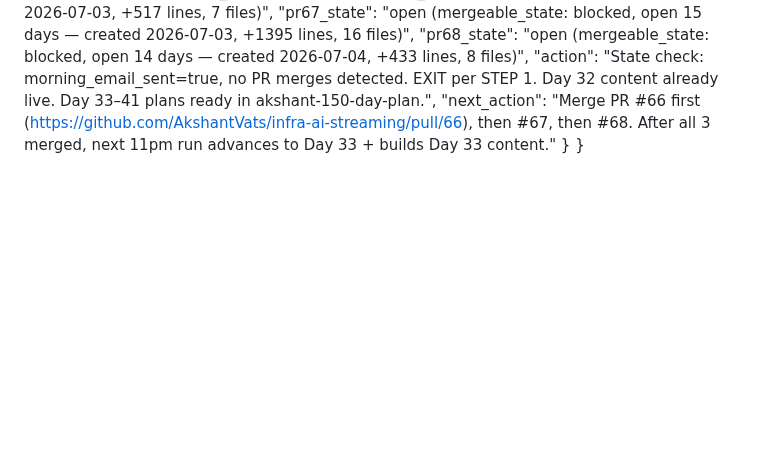
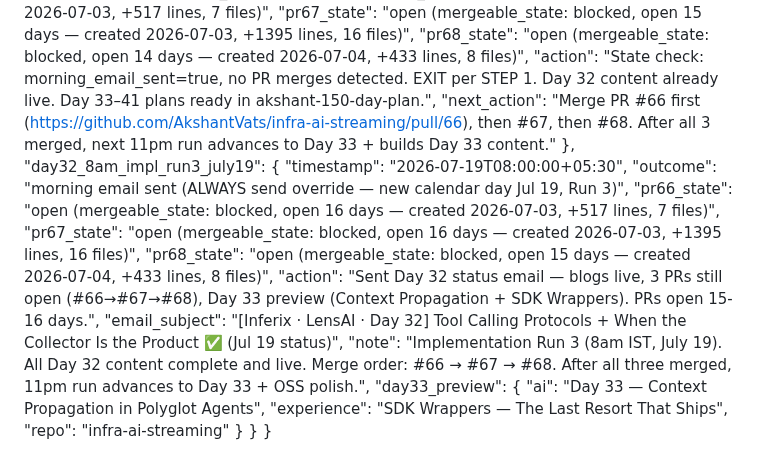
Before and after one commit to AkshantVats/akshant-150-day-plan, a Markdown page: DAILY_PROGRESS.md, the part around the change. Drawn GitHub-style; blank space fills up the shorter version.

Commit message:
chore: 8am run3 July 19 — morning email sent, PRs #66/#67/#68 still open (16 days)

```diff
--- a/DAILY_PROGRESS.md
+++ b/DAILY_PROGRESS.md
@@ -746,5 +746,20 @@
     "pr68_state": "open (mergeable_state: blocked, open 14 days — created 2026-07-04, +433 lines, 8 files)",
     "action": "State check: morning_email_sent=true, no PR merges detected. EXIT per STEP 1. Day 32 content already live. Day 33–41 plans ready in akshant-150-day-plan.",
     "next_action": "Merge PR #66 first (https://github.com/AkshantVats/infra-ai-streaming/pull/66), then #67, then #68. After all 3 merged, next 11pm run advances to Day 33 + builds Day 33 content."
+  },
+  "day32_8am_impl_run3_july19": {
+    "timestamp": "2026-07-19T08:00:00+05:30",
+    "outcome": "morning email sent (ALWAYS send override — new calendar day Jul 19, Run 3)",
+    "pr66_state": "open (mergeable_state: blocked, open 16 days — created 2026-07-03, +517 lines, 7 files)",
+    "pr67_state": "open (mergeable_state: blocked, open 16 days — created 2026-07-03, +1395 lines, 16 files)",
+    "pr68_state": "open (mergeable_state: blocked, open 15 days — created 2026-07-04, +433 lines, 8 files)",
+    "action": "Sent Day 32 status email — blogs live, 3 PRs still open (#66→#67→#68), Day 33 preview (Context Propagation + SDK Wrappers). PRs open 15-16 days.",
+    "email_subject": "[Inferix · LensAI · Day 32] Tool Calling Protocols + When the Collector Is the Product ✅ (Jul 19 status)",
+    "note": "Implementation Run 3 (8am IST, July 19). All Day 32 content complete and live. Merge order: #66 → #67 → #68. After all three merged, 11pm run advances to Day 33 + OSS polish.",
+    "day33_preview": {
+      "ai": "Day 33 — Context Propagation in Polyglot Agents",
+      "experience": "SDK Wrappers — The Last Resort That Ships",
+      "repo": "infra-ai-streaming"
+    }
   }
 }
```
